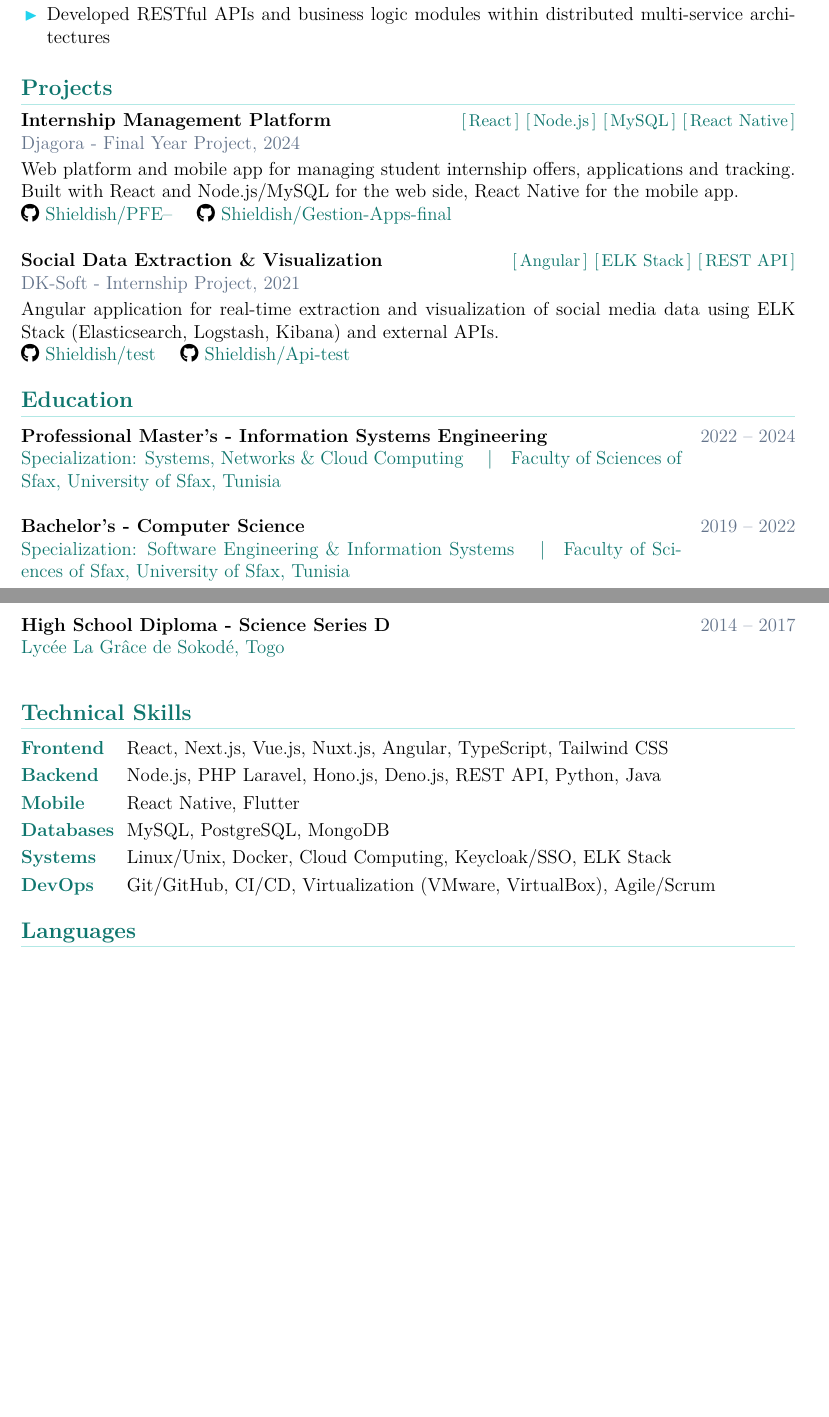
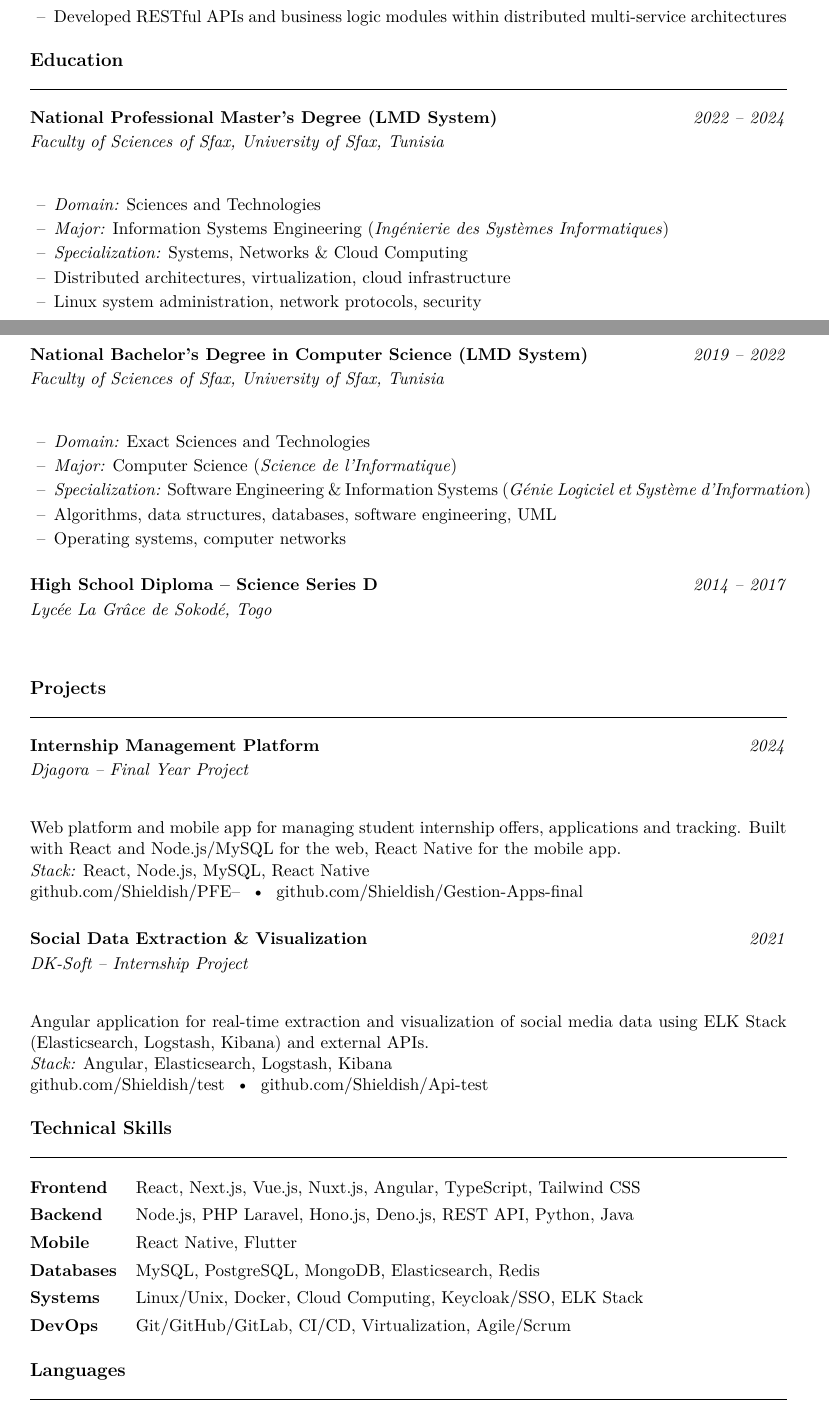
Before and after one commit to Shieldish/portfolio, a LaTeX CV (cv_gabiam.tex): two parts of pages 1 and 2 of 2, joined at a grey line, cut so that both start at the same text, the shorter picture padded with empty space. Compiled offline with pdfLaTeX.

Commit message:
Refactor code structure for improved readability and maintainability

```diff
--- a/cv_gabiam.tex
+++ b/cv_gabiam.tex
@@ -128,62 +102,90 @@ to modern front-end frameworks and DevOps pipelines.
   \item Developed RESTful APIs and business logic modules within distributed multi-service architectures
 \end{itemize}
 
+% ── EDUCATION ────────────────────────────────────────────────
+\section{Education}
+
+\needspace{10\baselineskip}
+\entry%
+  {National Professional Master's Degree (LMD System)}%
+  {2022 -- 2024}%
+  {Faculty of Sciences of Sfax, University of Sfax, Tunisia}%
+  {}
+\vspace{-6pt}
+\begin{itemize}
+  \item \textit{Domain:} Sciences and Technologies
+  \item \textit{Major:} Information Systems Engineering (\textit{Ing\'{e}nierie des Syst\`{e}mes Informatiques})
+  \item \textit{Specialization:} Systems, Networks \& Cloud Computing
+  \item Distributed architectures, virtualization, cloud infrastructure
+  \item Linux system administration, network protocols, security
+\end{itemize}
+
+\vspace{6pt}
+
+\needspace{10\baselineskip}
+\entry%
+  {National Bachelor's Degree in Computer Science (LMD System)}%
+  {2019 -- 2022}%
+  {Faculty of Sciences of Sfax, University of Sfax, Tunisia}%
+  {}
+\vspace{-6pt}
+\begin{itemize}
+  \item \textit{Domain:} Exact Sciences and Technologies
+  \item \textit{Major:} Computer Science (\textit{Science de l'Informatique})
+  \item \textit{Specialization:} Software Engineering \& Information Systems (\textit{G\'{e}nie Logiciel et Syst\`{e}me d'Information})
+  \item Algorithms, data structures, databases, software engineering, UML
+  \item Operating systems, computer networks
+\end{itemize}
+
+\vspace{6pt}
+
+\entry%
+  {High School Diploma -- Science Series D}%
+  {2014 -- 2017}%
+  {Lyc\'{e}e La Gr\^{a}ce de Sokod\'{e}, Togo}%
+  {}
+
 % ── PROJECTS ─────────────────────────────────────────────────
 \section{Projects}
 
-\noindent\textbf{Internship Management Platform} \hfill
-  \pill{React} \pill{Node.js} \pill{MySQL} \pill{React Native}\\
-{\textcolor{lightgray}{Djagora - Final Year Project, 2024}}\\[2pt]
-{Web platform and mobile app for managing student internship offers, applications and tracking.
-  Built with React and Node.js/MySQL for the web side, React Native for the mobile app.}\\
-{\faGithub~\href{https://github.com/Shieldish/PFE--}{Shieldish/PFE--}
-  \quad
-  \faGithub~\href{https://github.com/Shieldish/Gestion-Apps-final}{Shieldish/Gestion-Apps-final}
-}
+\entry%
+  {Internship Management Platform}%
+  {2024}%
+  {Djagora -- Final Year Project}%
+  {}
+\vspace{-6pt}
+Web platform and mobile app for managing student internship offers, applications and tracking.
+Built with React and Node.js/MySQL for the web, React Native for the mobile app.\\
+\textit{Stack:} React, Node.js, MySQL, React Native\\
+\href{https://github.com/Shieldish/PFE--}{github.com/Shieldish/PFE--}
+~\textbullet~
+\href{https://github.com/Shieldish/Gestion-Apps-final}{github.com/Shieldish/Gestion-Apps-final}
 
-\vspace{8pt}
-
-\noindent\textbf{Social Data Extraction \& Visualization} \hfill
-  \pill{Angular} \pill{ELK Stack} \pill{REST API}\\
-{\textcolor{lightgray}{DK-Soft - Internship Project, 2021}}\\[2pt]
-{Angular application for real-time extraction and visualization of social media data using
-  ELK Stack (Elasticsearch, Logstash, Kibana) and external APIs.}\\
-{\faGithub~\href{https://github.com/Shieldish/test}{Shieldish/test}
-  \quad
-  \faGithub~\href{https://github.com/Shieldish/Api-test}{Shieldish/Api-test}
-}
-
-% ── EDUCATION ────────────────────────────────────────────────
-\section{Education}
+\vspace{10pt}
 
 \entry%
-  {Professional Master's - Information Systems Engineering}%
-  {2022 – 2024}%
-  {Specialization: Systems, Networks \& Cloud Computing \quad|\quad Faculty of Sciences of Sfax, University of Sfax, Tunisia}%
+  {Social Data Extraction \& Visualization}%
+  {2021}%
+  {DK-Soft -- Internship Project}%
   {}
-
-\entry%
-  {Bachelor's - Computer Science}%
-  {2019 – 2022}%
-  {Specialization: Software Engineering \& Information Systems \quad|\quad Faculty of Sciences of Sfax, University of Sfax, Tunisia}%
-
-
-\entry%
-  {High School Diploma - Science Series D}%
-  {2014 – 2017}%
-  {Lycée La Grâce de Sokodé, Togo}%
-  {}
+\vspace{-6pt}
+Angular application for real-time extraction and visualization of social media data using
+ELK Stack (Elasticsearch, Logstash, Kibana) and external APIs.\\
+\textit{Stack:} Angular, Elasticsearch, Logstash, Kibana\\
+\href{https://github.com/Shieldish/test}{github.com/Shieldish/test}
+~\textbullet~
+\href{https://github.com/Shieldish/Api-test}{github.com/Shieldish/Api-test}
 
 % ── SKILLS ───────────────────────────────────────────────────
 \section{Technical Skills}
 
-\begin{tabularx}{\linewidth}{@{} >{\bfseries\color{primary}}l @{\hspace{8pt}} X @{}}
-  Frontend     & React, Next.js, Vue.js, Nuxt.js, Angular, TypeScript, Tailwind CSS \\[3pt]
-  Backend      & Node.js, PHP Laravel, Hono.js, Deno.js, REST API, Python, Java \\[3pt]
-  Mobile       & React Native, Flutter \\[3pt]
-  Databases    & MySQL, PostgreSQL, MongoDB \\[3pt]
-  Systems      & Linux/Unix, Docker, Cloud Computing, Keycloak/SSO, ELK Stack \\[3pt]
-  DevOps       & Git/GitHub, CI/CD, Virtualization (VMware, VirtualBox), Agile/Scrum \\
+\begin{tabularx}{\linewidth}{@{} >{\bfseries}l @{\hspace{12pt}} X @{}}
+  Frontend     & React, Next.js, Vue.js, Nuxt.js, Angular, TypeScript, Tailwind CSS \\[4pt]
+  Backend      & Node.js, PHP Laravel, Hono.js, Deno.js, REST API, Python, Java \\[4pt]
+  Mobile       & React Native, Flutter \\[4pt]
+  Databases    & MySQL, PostgreSQL, MongoDB, Elasticsearch, Redis \\[4pt]
+  Systems      & Linux/Unix, Docker, Cloud Computing, Keycloak/SSO, ELK Stack \\[4pt]
+  DevOps       & Git/GitHub/GitLab, CI/CD, Virtualization, Agile/Scrum \\
 \end{tabularx}
 
 % ── LANGUAGES ────────────────────────────────────────────────
```
Also changed, not shown: cv_gabiam.pdf, cv_gabiam1.pdf (added), cv_gabiam.tex (104 more changed lines), 1 other file.
